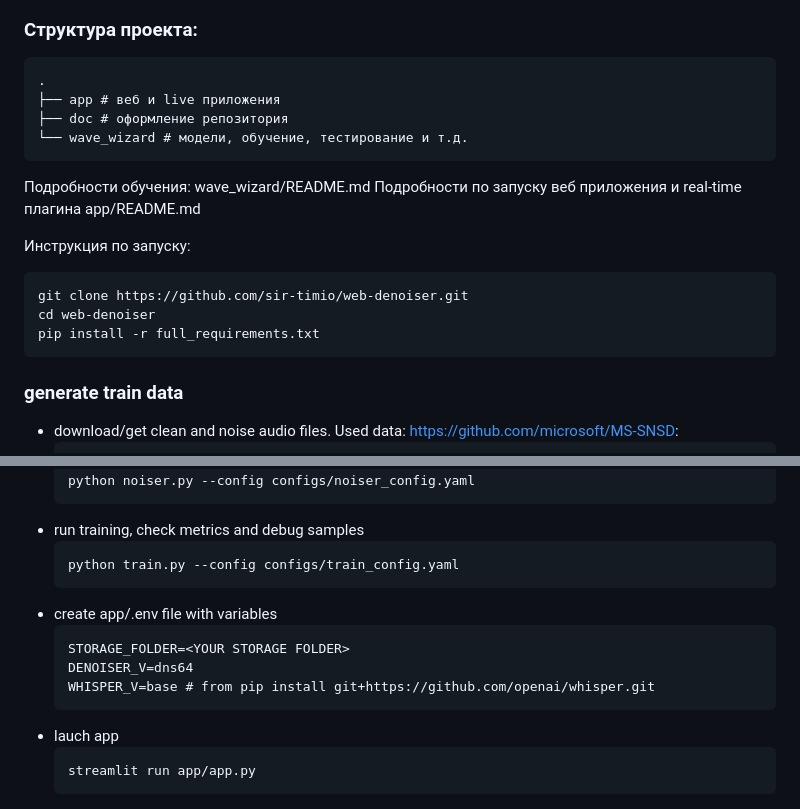
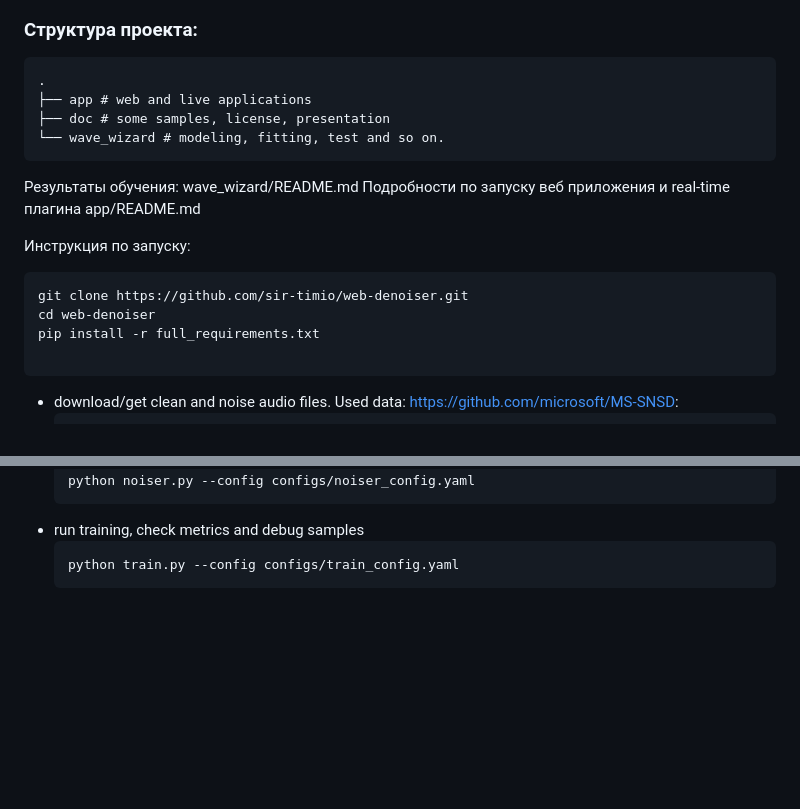
Before and after one commit to sir-timio/speech-denoiser, a Markdown page: README.md, 2 parts joined by grey strips. Drawn GitHub-style; blank space fills up the shorter version.

````diff
--- a/README.md
+++ b/README.md
@@ -3,12 +3,12 @@
 ### Структура проекта:
 ```
 .
-├── app # веб и live приложения
-├── doc # оформление репозитория
-└── wave_wizard # модели, обучение, тестирование и т.д.
+├── app # web and live applications
+├── doc # some samples, license, presentation
+└── wave_wizard # modeling, fitting, test and so on.
 ```
 
-Подробности обучения: wave_wizard/README.md
+Результаты обучения: wave_wizard/README.md
 Подробности по запуску веб приложения и real-time плагина app/README.md
 
 Инструкция по запуску:
@@ -16,10 +16,8 @@
 git clone https://github.com/sir-timio/web-denoiser.git
 cd web-denoiser
 pip install -r full_requirements.txt
+
 ```
-
-### generate train data
-
 - download/get clean and noise audio files. Used data: https://github.com/microsoft/MS-SNSD:
     ```
     git clone https://github.com/microsoft/MS-SNSD
@@ -36,15 +34,5 @@ pip install -r full_requirements.txt
     ```
     python train.py --config configs/train_config.yaml
     ```
-- create app/.env file with variables
-    ```
-    STORAGE_FOLDER=<YOUR STORAGE FOLDER>
-    DENOISER_V=dns64
-    WHISPER_V=base # from pip install git+https://github.com/openai/whisper.git
-    ```
-- lauch app
-    ```
-    streamlit run app/app.py
-    ```
 
 ![image](doc/img/front.jpg)
````
Also changed, not shown: app/README.md (+18 -0 lines), doc/img/mic_choice.jpg (added).
